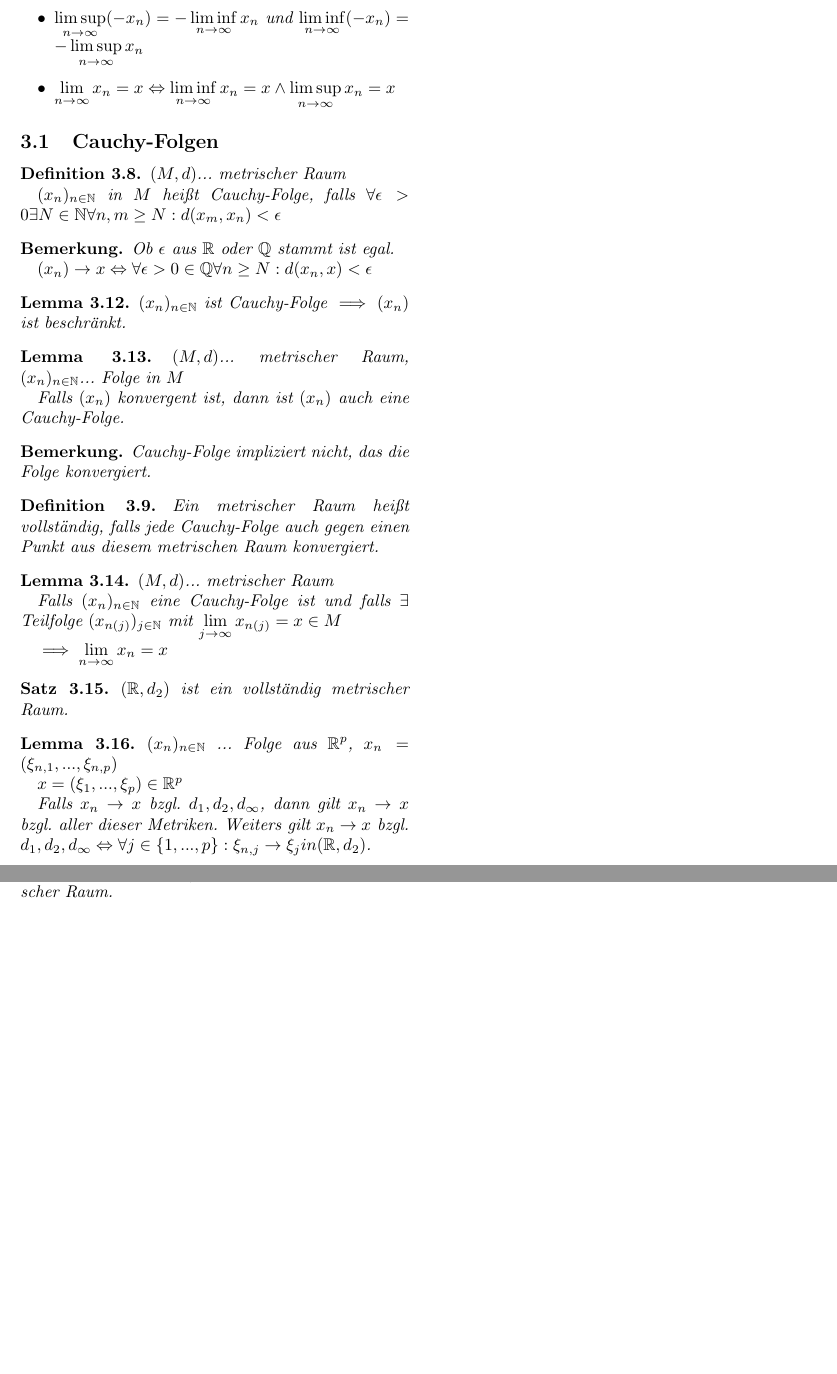
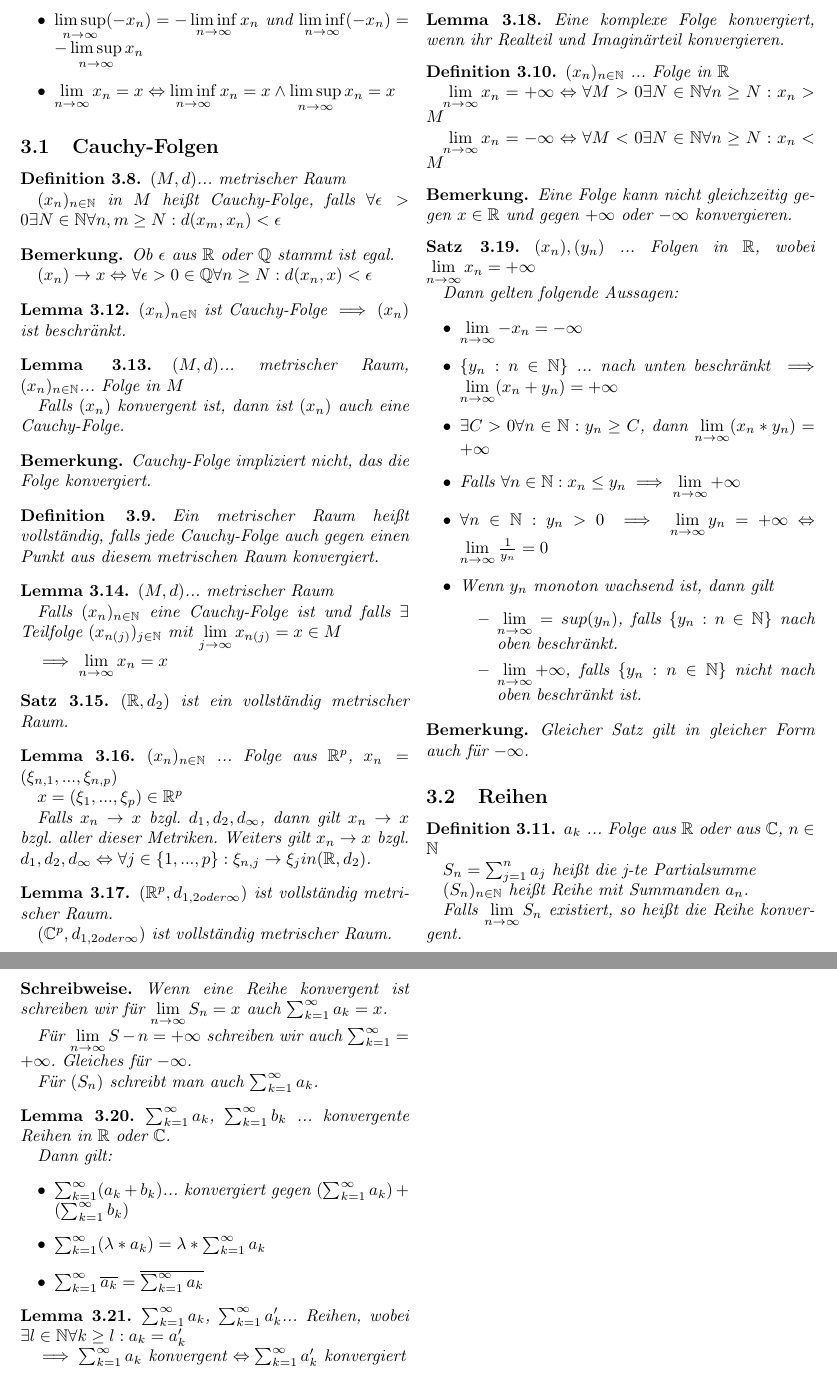
Before and after one commit to idahoenigmann/tech_math_sem1, a LaTeX document (ana/zusammenfassungen/zusammenfassung_heft_2_ana.tex): two parts of page 4 of 4 before the commit and two parts of pages 4 and 5 of 5 after it, joined at a grey line, cut so that both start at the same text, the shorter picture padded with empty space. Compiled offline with pdfLaTeX.

Commit message:
continue zusammenfassung in ana

```diff
--- a/ana/zusammenfassungen/zusammenfassung_heft_2_ana.tex
+++ b/ana/zusammenfassungen/zusammenfassung_heft_2_ana.tex
@@ -437,6 +437,84 @@
 
 \begin{lemma}
 	$(\mathbb{R}^p,d_{1, 2 oder \infty})$ ist vollständig metrischer Raum.
+
+	$(\mathbb{C}^p,d_{1, 2 oder \infty})$ ist vollständig metrischer Raum.
+\end{lemma}
+
+\begin{lemma}
+	Eine komplexe Folge konvergiert, wenn ihr Realteil und Imaginärteil konvergieren.
+\end{lemma}
+
+\begin{definition}
+	$(x_n)_{n \in \mathbb{N}}$ ... Folge in $\mathbb{R}$
+
+	$\lim\limits_{n \rightarrow \infty}x_n = +\infty \logeq \forall M > 0 \exists N \in \mathbb{N} \forall n \geq N : x_n > M$
+
+	$\lim\limits_{n \rightarrow \infty}x_n = -\infty \logeq \forall M < 0 \exists N \in \mathbb{N} \forall n \geq N : x_n < M$
+\end{definition}
+
+\begin{remark}
+	Eine Folge kann nicht gleichzeitig gegen $x \in \mathbb{R}$ und gegen $+\infty$ oder $-\infty$ konvergieren.
+\end{remark}
+
+\begin{theorem}
+	$(x_n), (y_n)$ ... Folgen in $\mathbb{R}$, wobei $\lim\limits_{n \rightarrow \infty}x_n = +\infty$
+
+	Dann gelten folgende Aussagen:
+
+	\begin{itemize}
+		\item $\lim\limits_{n \rightarrow \infty}-x_n = -\infty$
+		\item $\{y_n:n\in \mathbb{N}\}$ ... nach unten beschränkt $\implies \lim\limits_{n \rightarrow \infty}(x_n+y_n)=+\infty$
+		\item $\exists C >0 \forall n \in \mathbb{N} : y_n \geq C$, dann $\lim\limits_{n\rightarrow\infty}(x_n*y_n)=+\infty$
+		\item Falls $\forall n \in \mathbb{N} : x_n \leq y_n \implies \lim\limits_{n \rightarrow \infty}+\infty$
+		\item $\forall n \in \mathbb{N} : y_n > 0 \implies \lim\limits_{n \rightarrow \infty}y_n = +\infty \logeq \lim\limits_{n \rightarrow \infty} \frac{1}{y_n}=0$
+		\item Wenn $y_n$ monoton wachsend ist, dann gilt
+		\begin{itemize}
+			\item $\lim\limits_{n\rightarrow \infty}=sup(y_n)$, falls $\{y_n : n \in \mathbb{N}\}$ nach oben beschränkt.
+			\item $\lim\limits_{n\rightarrow\infty}+\infty$, falls $\{y_n : n \in \mathbb{N}\}$ nicht nach oben beschränkt ist.
+		\end{itemize}
+	\end{itemize}
+\end{theorem}
+
+\begin{remark}
+	Gleicher Satz gilt in gleicher Form auch für $-\infty$.
+\end{remark}
+
+\subsection{Reihen}
+
+\begin{definition}
+	$a_k$ ... Folge aus $\mathbb{R}$ oder aus $\mathbb{C}$, $n\in\mathbb{N}$
+
+	$S_n=\sum_{j=1}^{n}a_j$ heißt die j-te Partialsumme
+
+	$(S_n)_{n \in \mathbb{N}}$ heißt Reihe mit Summanden $a_n$.
+
+	Falls $\lim\limits_{n\rightarrow\infty}S_n$ existiert, so heißt die Reihe konvergent.
+\end{definition}
+
+\begin{schreibweise}
+	Wenn eine Reihe konvergent ist schreiben wir für $\lim\limits_{n\rightarrow\infty}S_n=x$ auch $\sum_{k=1}^{\infty}a_k=x$.
+
+	Für $\lim\limits_{n\rightarrow\infty}S-n=+\infty$ schreiben wir auch $\sum_{k=1}^{\infty}=+\infty$. Gleiches für $-\infty$.
+
+	Für $(S_n)$ schreibt man auch $\sum_{k=1}^{\infty}a_k$.
+\end{schreibweise}
+
+\begin{lemma}
+	$\sum_{k=1}^{\infty}a_k$, $\sum_{k=1}^{\infty}b_k$ ... konvergente Reihen in $\mathbb{R}$ oder $\mathbb{C}$.
+
+	Dann gilt:
+	\begin{itemize}
+		\item $\sum_{k=1}^{\infty}(a_k+b_k)$... konvergiert gegen $(\sum_{k=1}^{\infty}a_k)+(\sum_{k=1}^{\infty}b_k)$
+		\item $\sum_{k=1}^{\infty}(\lambda*a_k)=\lambda*\sum_{k=1}^{\infty}a_k$
+		\item $\sum_{k=1}^{\infty}\overline{a_k}=\overline{\sum_{k=1}^{\infty}a_k}$
+	\end{itemize}
+\end{lemma}
+
+\begin{lemma}
+	$\sum_{k=1}^{\infty}a_k$, $\sum_{k=1}^{\infty}a'_k$... Reihen, wobei $\exists l \in \mathbb{N} \forall k \geq l : a_k = a'_k$
+
+	$\implies \sum_{k=1}^{\infty}a_k$ konvergent $\logeq \sum_{k=1}^{\infty}a'_k$ konvergiert
 \end{lemma}
 
 \end{document}
```
Also changed, not shown: ana/zusammenfassungen/zusammenfassung_heft_2_ana.pdf.
